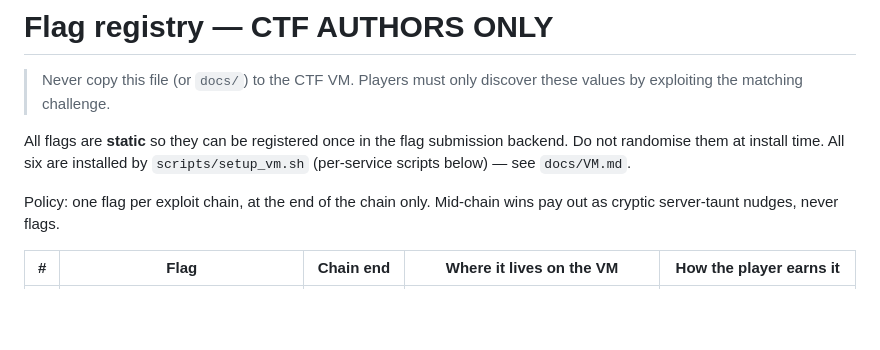
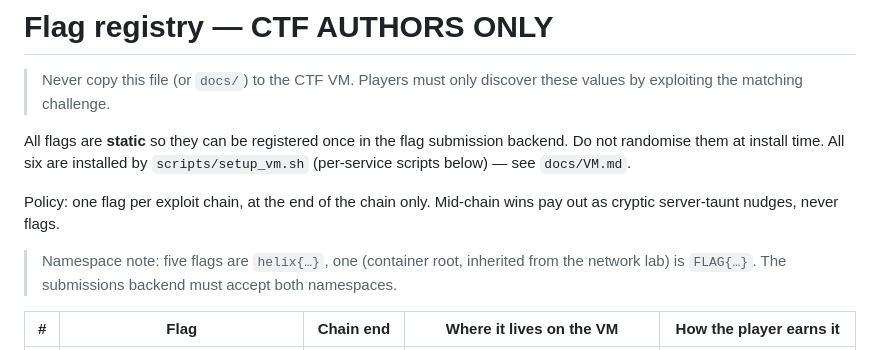
Before and after one commit to zawadhuda/CITS3200-CTF-Project, a Markdown page: docs/FLAGS.md, the part around the change. GitHub-like rendering; blank space fills up the shorter version.

Commit message:
docs(flags): namespace note for submissions backend

```diff
--- a/docs/FLAGS.md
+++ b/docs/FLAGS.md
@@ -10,6 +10,10 @@ installed by `scripts/setup_vm.sh` (per-service scripts below) — see
 
 Policy: one flag per exploit chain, at the end of the chain only.
 Mid-chain wins pay out as cryptic server-taunt nudges, never flags.
+
+> Namespace note: five flags are `helix{…}`, one (container root,
+> inherited from the network lab) is `FLAG{…}`. The submissions backend
+> must accept both namespaces.
 
 | # | Flag | Chain end | Where it lives on the VM | How the player earns it |
 |---|---|---|---|---|
```
